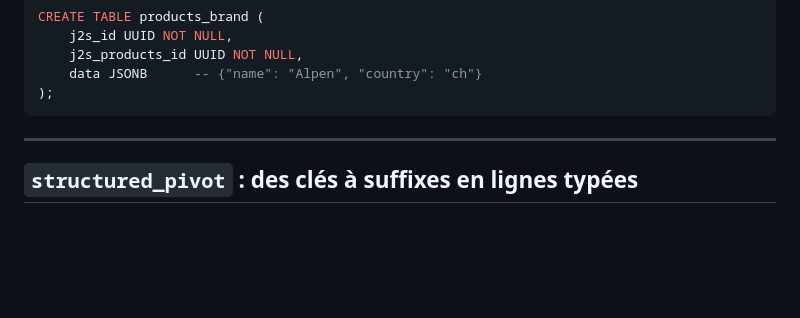
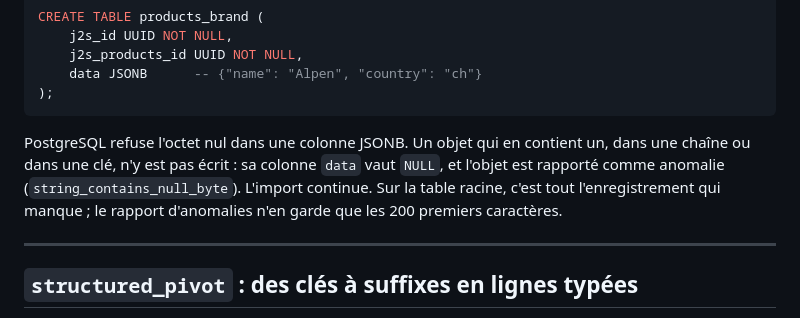
Before and after one commit to rhoods/json2sql, a Markdown page: docs/functional/strategies.md, the part around the change. Rendered like a GitHub page; blank space fills up the shorter version.

````diff
--- a/docs/functional/strategies.md
+++ b/docs/functional/strategies.md
@@ -131,6 +131,11 @@ CREATE TABLE products_brand (
     data JSONB      -- {"name": "Alpen", "country": "ch"}
 );
 ```
+
+PostgreSQL refuse l'octet nul dans une colonne JSONB. Un objet qui en contient un, dans une chaîne ou dans une clé,
+n'y est pas écrit : sa colonne `data` vaut `NULL`, et l'objet est rapporté comme anomalie
+(`string_contains_null_byte`). L'import continue. Sur la table racine, c'est tout l'enregistrement qui manque ; le
+rapport d'anomalies n'en garde que les 200 premiers caractères.
 
 ---
 
````
Also changed, not shown: docs/guides/pass2.md (+12 -1 lines), docs/technical/architecture.md (+2 -2 lines).
